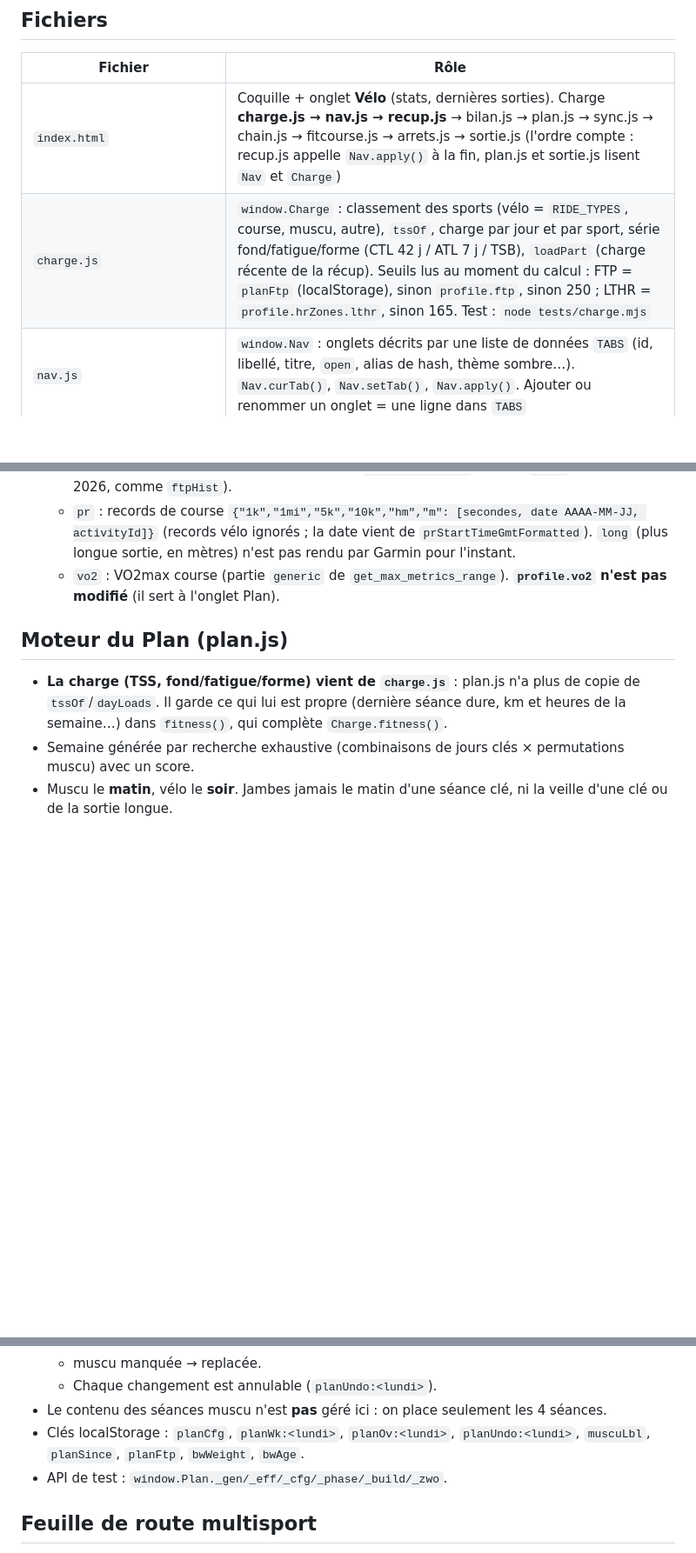
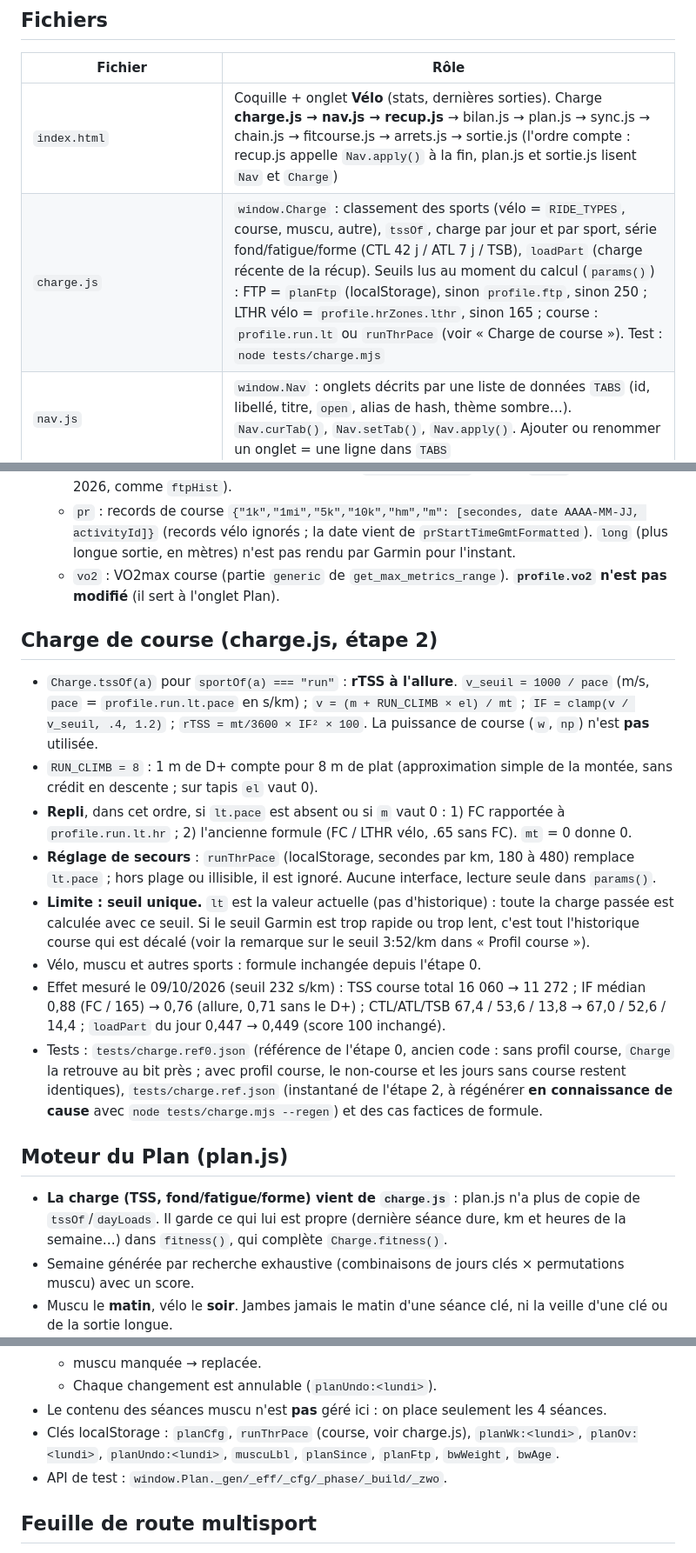
Before and after one commit to nathanlr29/Garmin, a Markdown page: CLAUDE.md, 3 parts joined by grey strips. Shown at 87% size. Drawn GitHub-style; blank space fills up the shorter version.

Commit message:
CLAUDE.md : charge de course (formule, repli, constante D+, runThrPace, seuil unique), étape 2 faite
Co-Authored-By: Claude Sonnet 5.5 <noreply@anthropic.com>
Claude-Session: https://claude.ai/code/session_01A6i9gEXBAKv2Dqjnago7ty

```diff
--- a/CLAUDE.md
+++ b/CLAUDE.md
@@ -20,7 +20,7 @@ Langue de l'interface et des échanges : **français**.
 | Fichier | Rôle |
 |---|---|
 | `index.html` | Coquille + onglet **Vélo** (stats, dernières sorties). Charge **charge.js → nav.js → recup.js** → bilan.js → plan.js → sync.js → chain.js → fitcourse.js → arrets.js → sortie.js (l'ordre compte : recup.js appelle `Nav.apply()` à la fin, plan.js et sortie.js lisent `Nav` et `Charge`) |
-| `charge.js` | `window.Charge` : classement des sports (vélo = `RIDE_TYPES`, course, muscu, autre), `tssOf`, charge par jour et par sport, série fond/fatigue/forme (CTL 42 j / ATL 7 j / TSB), `loadPart` (charge récente de la récup). Seuils lus au moment du calcul : FTP = `planFtp` (localStorage), sinon `profile.ftp`, sinon 250 ; LTHR = `profile.hrZones.lthr`, sinon 165. Test : `node tests/charge.mjs` |
+| `charge.js` | `window.Charge` : classement des sports (vélo = `RIDE_TYPES`, course, muscu, autre), `tssOf`, charge par jour et par sport, série fond/fatigue/forme (CTL 42 j / ATL 7 j / TSB), `loadPart` (charge récente de la récup). Seuils lus au moment du calcul (`params()`) : FTP = `planFtp` (localStorage), sinon `profile.ftp`, sinon 250 ; LTHR vélo = `profile.hrZones.lthr`, sinon 165 ; course : `profile.run.lt` ou `runThrPace` (voir « Charge de course »). Test : `node tests/charge.mjs` |
 | `nav.js` | `window.Nav` : onglets décrits par une liste de données `TABS` (id, libellé, titre, `open`, alias de hash, thème sombre…). `Nav.curTab()`, `Nav.setTab()`, `Nav.apply()`. Ajouter ou renommer un onglet = une ligne dans `TABS` |
 | `recup.js/.css` | Onglet **Récup** (readiness, HRV, sommeil). Expose `Recup.open` à `Nav` ; lance le premier `Nav.apply()` |
 | `plan.js/.css` | Onglet **Plan** : moteur de plan vélo + placement des 4 séances muscu, ajustements auto avec Annuler, export .zwo, carte Progression |
@@ -126,6 +126,16 @@ Langue de l'interface et des échanges : **français**.
   - `pr` : records de course `{"1k","1mi","5k","10k","hm","m": [secondes, date AAAA-MM-JJ, activityId]}` (records vélo ignorés ; la date vient de `prStartTimeGmtFormatted`). `long` (plus longue sortie, en mètres) n'est pas rendu par Garmin pour l'instant.
   - `vo2` : VO2max course (partie `generic` de `get_max_metrics_range`). **`profile.vo2` n'est pas modifié** (il sert à l'onglet Plan).
 
+## Charge de course (charge.js, étape 2)
+- `Charge.tssOf(a)` pour `sportOf(a) === "run"` : **rTSS à l'allure**. `v_seuil = 1000 / pace` (m/s, `pace` = `profile.run.lt.pace` en s/km) ; `v = (m + RUN_CLIMB × el) / mt` ; `IF = clamp(v / v_seuil, .4, 1.2)` ; `rTSS = mt/3600 × IF² × 100`. La puissance de course (`w`, `np`) n'est **pas** utilisée.
+- `RUN_CLIMB = 8` : 1 m de D+ compte pour 8 m de plat (approximation simple de la montée, sans crédit en descente ; sur tapis `el` vaut 0).
+- **Repli**, dans cet ordre, si `lt.pace` est absent ou si `m` vaut 0 : 1) FC rapportée à `profile.run.lt.hr` ; 2) l'ancienne formule (FC / LTHR vélo, .65 sans FC). `mt` = 0 donne 0.
+- **Réglage de secours** : `runThrPace` (localStorage, secondes par km, 180 à 480) remplace `lt.pace` ; hors plage ou illisible, il est ignoré. Aucune interface, lecture seule dans `params()`.
+- **Limite : seuil unique.** `lt` est la valeur actuelle (pas d'historique) : toute la charge passée est calculée avec ce seuil. Si le seuil Garmin est trop rapide ou trop lent, c'est tout l'historique course qui est décalé (voir la remarque sur le seuil 3:52/km dans « Profil course »).
+- Vélo, muscu et autres sports : formule inchangée depuis l'étape 0.
+- Effet mesuré le 09/10/2026 (seuil 232 s/km) : TSS course total 16 060 → 11 272 ; IF médian 0,88 (FC / 165) → 0,76 (allure, 0,71 sans le D+) ; CTL/ATL/TSB 67,4 / 53,6 / 13,8 → 67,0 / 52,6 / 14,4 ; `loadPart` du jour 0,447 → 0,449 (score 100 inchangé).
+- Tests : `tests/charge.ref0.json` (référence de l'étape 0, ancien code : sans profil course, `Charge` la retrouve au bit près ; avec profil course, le non-course et les jours sans course restent identiques), `tests/charge.ref.json` (instantané de l'étape 2, à régénérer **en connaissance de cause** avec `node tests/charge.mjs --regen`) et des cas factices de formule.
+
 ## Moteur du Plan (plan.js)
 - **La charge (TSS, fond/fatigue/forme) vient de `charge.js`** : plan.js n'a plus de copie de `tssOf`/`dayLoads`. Il garde ce qui lui est propre (dernière séance dure, km et heures de la semaine…) dans `fitness()`, qui complète `Charge.fitness()`.
 - Semaine générée par recherche exhaustive (combinaisons de jours clés × permutations muscu) avec un score.
@@ -146,7 +156,7 @@ Langue de l'interface et des échanges : **français**.
   - muscu manquée → replacée.
   - Chaque changement est annulable (`planUndo:<lundi>`).
 - Le contenu des séances muscu n'est **pas** géré ici : on place seulement les 4 séances.
-- Clés localStorage : `planCfg`, `planWk:<lundi>`, `planOv:<lundi>`, `planUndo:<lundi>`, `muscuLbl`, `planSince`, `planFtp`, `bwWeight`, `bwAge`.
+- Clés localStorage : `planCfg`, `runThrPace` (course, voir charge.js), `planWk:<lundi>`, `planOv:<lundi>`, `planUndo:<lundi>`, `muscuLbl`, `planSince`, `planFtp`, `bwWeight`, `bwAge`.
 - API de test : `window.Plan._gen/_eff/_cfg/_phase/_build/_zwo`.
 
 ## Feuille de route multisport
```
Also changed, not shown: other parts of CLAUDE.md (+2 -2 lines).
